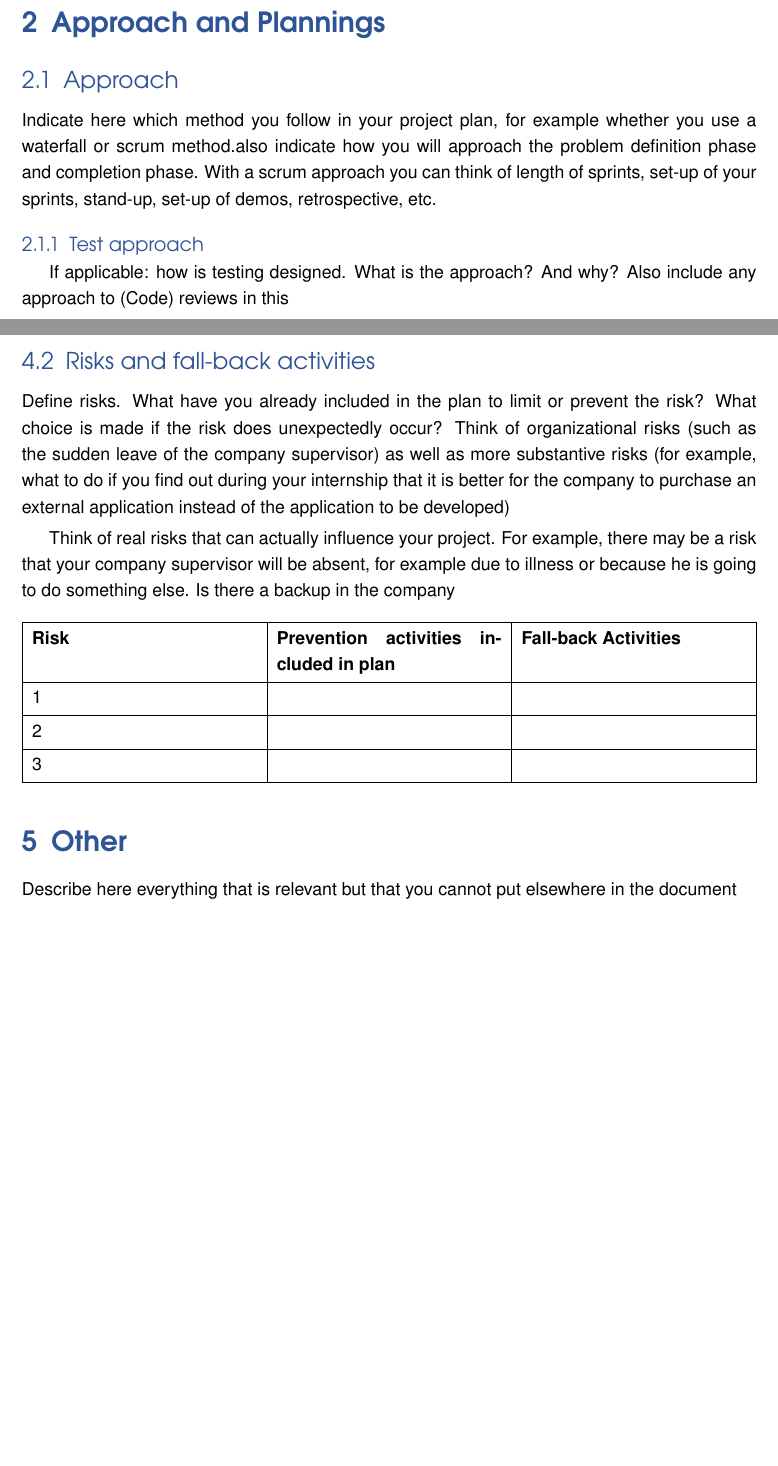
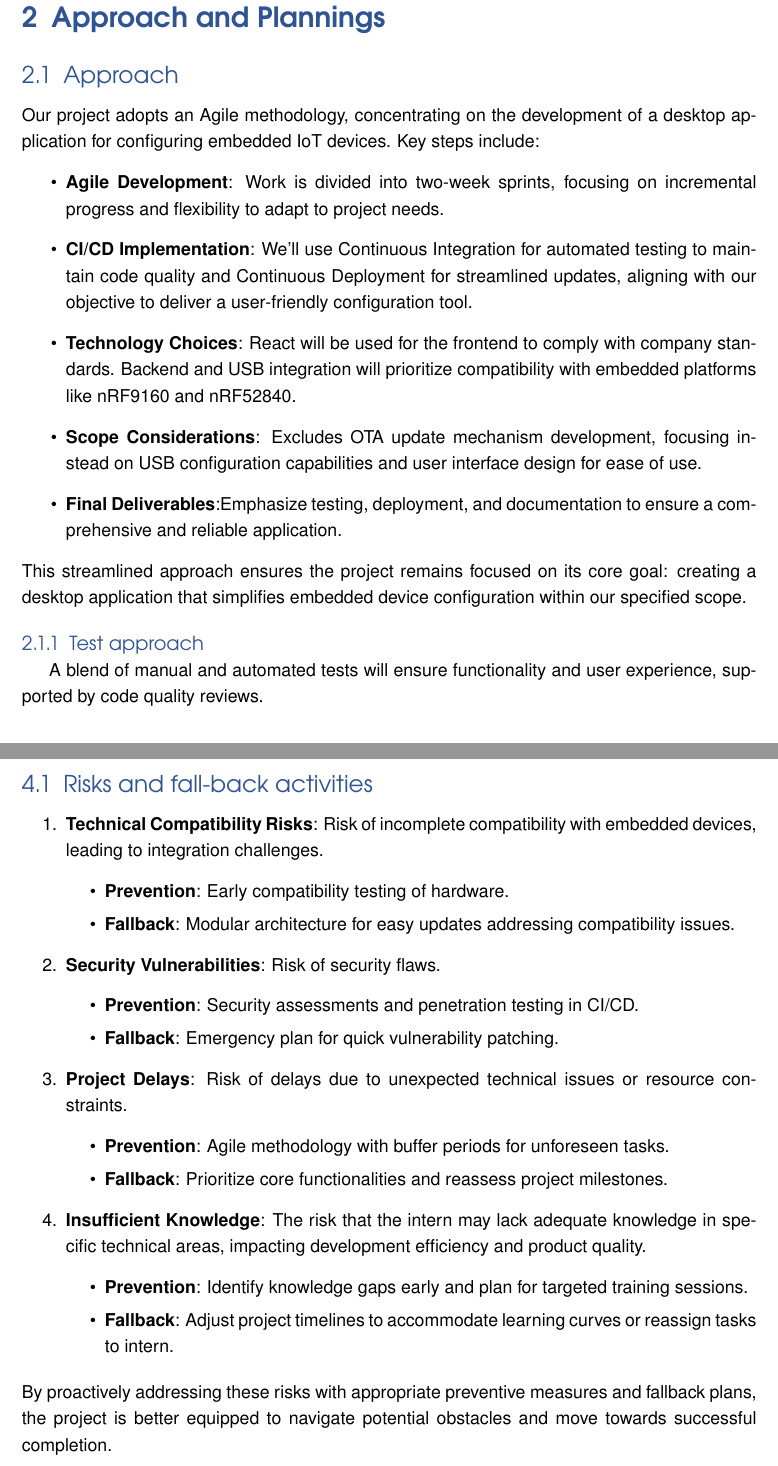
Before and after one commit to MichalI495002/Internship, a LaTeX document (Docs/ProjectPlan.tex): two parts of pages 6 and 9 of 9 before the commit and two parts of pages 7 and 10 of 10 after it, joined at a grey line, cut so that both start at the same text, the shorter picture padded with empty space. Compiled offline with pdfLaTeX.

Commit message:
Almost everything

```diff
--- a/Docs/ProjectPlan.tex
+++ b/Docs/ProjectPlan.tex
@@ -47,7 +47,7 @@
 \renewcommand{\headrulewidth}{0pt}
 \renewcommand{\footrulewidth}{0pt}
 \setlength{\headheight}{15pt}
-\rhead{\fontfamily{qag}\fontsize{10pt}{12pt}\selectfont\color{MSGray} 04.06.23}
+\rhead{\fontfamily{qag}\fontsize{10pt}{12pt}\selectfont\color{MSGray} 08-03-2024 - 0.1v}
 \lhead[]{}
 \fancyfoot[C]{\fontsize{10pt}{10pt}\selectfont\thepage}
 
@@ -234,10 +246,18 @@ To ensure the successful development and deployment of the desktop application f
 \end{itemize}
 \end{enumerate}
 
-
+\pagebreak
 \section{Approach and Plannings}
 \subsection{Approach}
-Indicate here which method you follow in your project plan, for example whether you use a waterfall or scrum method.also indicate how you will approach the problem definition phase and completion phase. With a scrum approach you can think of length of sprints, set-up of your sprints, stand-up, set-up of demos, retrospective, etc.
+Our project adopts an Agile methodology, concentrating on the development of a desktop application for configuring embedded IoT devices. Key steps include:
+\begin{itemize}
+  \item \textbf{Agile Development}: Work is divided into two-week sprints, focusing on incremental progress and flexibility to adapt to project needs.
+  \item \textbf{CI/CD Implementation}: We'll use Continuous Integration for automated testing to maintain code quality and Continuous Deployment for streamlined updates, aligning with our objective to deliver a user-friendly configuration tool.
+  \item \textbf{Technology Choices}: React will be used for the frontend to comply with company standards. Backend and USB integration will prioritize compatibility with embedded platforms like nRF9160 and nRF52840.
+  \item \textbf{Scope Considerations}: Excludes OTA update mechanism development, focusing instead on USB configuration capabilities and user interface design for ease of use.
+  \item \textbf{Final Deliverables}:Emphasize testing, deployment, and documentation to ensure a comprehensive and reliable application.
+\end{itemize}
+This streamlined approach ensures the project remains focused on its core goal: creating a desktop application that simplifies embedded device configuration within our specified scope.
 \subsubsection{Test approach}
-If applicable: how is testing designed. What is the approach? And why? Also include any approach to (Code) reviews in this
+A blend of manual and automated tests will ensure functionality and user experience, supported by code quality reviews.
 \subsection{Research methods}
@@ -248,0 +273,2 @@ Show the rough breakdown in phases or sprints of the project here
+  \pagebreak
+  \item \textbf{Field}:
@@ -308,24 +352,29 @@ If specific costs have to be incurred for your project, please indicate these. T
 \subsection{Risks and fall-back activities}
-Define risks. What have you already included in the plan to limit or prevent the risk? What choice is made if the risk does unexpectedly occur? Think of organizational risks (such as the sudden leave of the company supervisor) as well as more substantive risks (for example, what to do if you find out during your internship that it is better for the company to purchase an external application instead of the application to be developed)
-\smallbreak
-Think of real risks that can actually influence your project. For example, there may be a risk that your company supervisor will be absent, for example due to illness or because he is going to do something else. Is there a backup in the company
-\begin{table}[H]
-    \centering
-    \begin{tblr}{
-      width = \linewidth,
-      colspec = {Q[50]Q[50]Q[50]},
-      hlines,
-      vlines,
-    }
-    \textbf{Risk} & \textbf{Prevention activities included in plan} & \textbf{Fall-back Activities}  \\
-      1 &       &        \\
-      2 &       &        \\
-      3 &       &        \\
 
-    \end{tblr}
-  \end{table}
-  \section{Other}
-  Describe here everything that is relevant but that you cannot put elsewhere in the document
+  \begin{enumerate}
+    \item \textbf{Technical Compatibility Risks}: Risk of incomplete compatibility with embedded devices, leading to integration challenges.
+    \begin{itemize}
+      \item \textbf{Prevention}: Early compatibility testing of hardware.
+      \item\textbf{Fallback}: Modular architecture for easy updates addressing compatibility issues.
+  \end{itemize}
+    \item \textbf{Security Vulnerabilities}: Risk of security flaws.
+    \begin{itemize}
+      \item \textbf{Prevention}: Security assessments and penetration testing in CI/CD.
+      \item\textbf{Fallback}: Emergency plan for quick vulnerability patching.
+  \end{itemize}
+    \item \textbf{Project Delays}: Risk of delays due to unexpected technical issues or resource constraints.
+    \begin{itemize}
+      \item \textbf{Prevention}: Agile methodology with buffer periods for unforeseen tasks.
+      \item\textbf{Fallback}: Prioritize core functionalities and reassess project milestones.
+  \end{itemize}
+    \item \textbf{Insufficient Knowledge}: The risk that the intern may lack adequate knowledge in specific technical areas, impacting development efficiency and product quality.
+    \begin{itemize}
+      \item \textbf{Prevention}: Identify knowledge gaps early and plan for targeted training sessions.
+      \item\textbf{Fallback}: Adjust project timelines to accommodate learning curves or reassign tasks to intern.
+  \end{itemize}
+  \end{enumerate}
+  By proactively addressing these risks with appropriate preventive measures and fallback plans, the project is better equipped to navigate potential obstacles and move towards successful completion.
+
 
 
 \end{document}
```
Also changed, not shown: Docs/ProjectPlan.pdf, Docs/ProjectPlan.tex (94 more changed lines).
